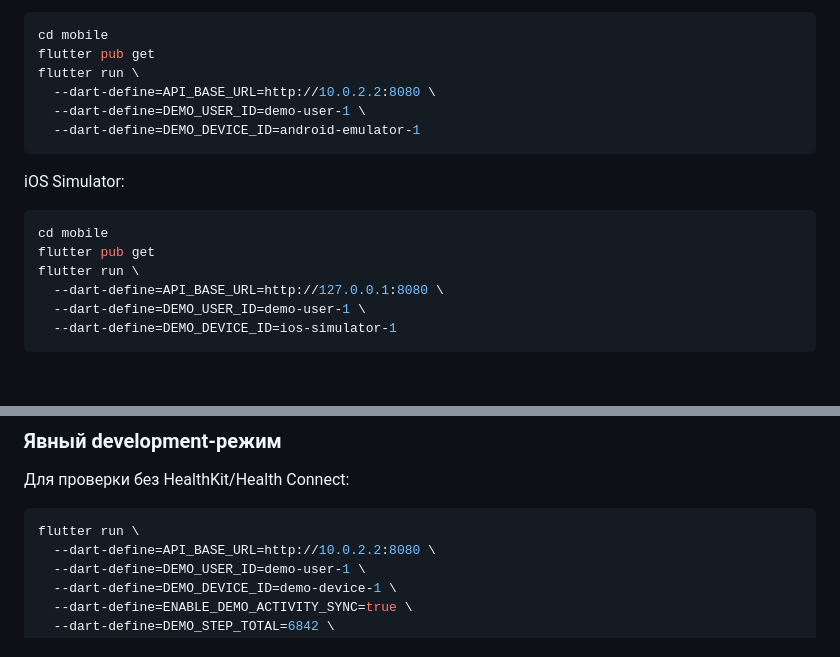
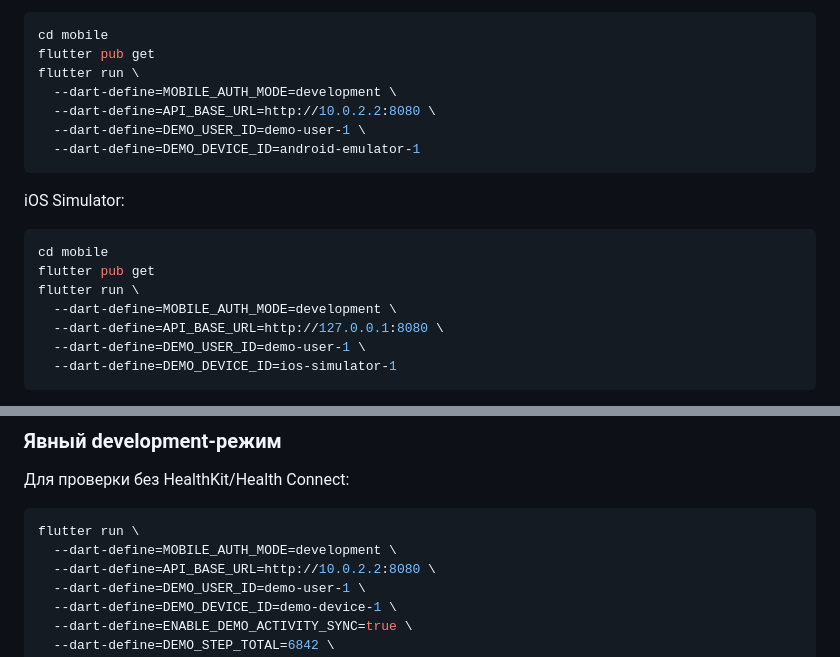
Before and after one commit to MKSEgr/walking-rpg, a Markdown page: README.md, 2 parts joined by grey strips. Rendered like a GitHub page; blank space fills up the shorter version.

Commit message:
docs: keep quickstart launches in development mode

````diff
--- a/README.md
+++ b/README.md
@@ -139,6 +139,7 @@ Android Emulator:
 cd mobile
 flutter pub get
 flutter run \
+  --dart-define=MOBILE_AUTH_MODE=development \
   --dart-define=API_BASE_URL=http://10.0.2.2:8080 \
   --dart-define=DEMO_USER_ID=demo-user-1 \
   --dart-define=DEMO_DEVICE_ID=android-emulator-1
@@ -150,6 +151,7 @@ iOS Simulator:
 cd mobile
 flutter pub get
 flutter run \
+  --dart-define=MOBILE_AUTH_MODE=development \
   --dart-define=API_BASE_URL=http://127.0.0.1:8080 \
   --dart-define=DEMO_USER_ID=demo-user-1 \
   --dart-define=DEMO_DEVICE_ID=ios-simulator-1
@@ -165,6 +167,7 @@ flutter run \
 
 ```bash
 flutter run \
+  --dart-define=MOBILE_AUTH_MODE=development \
   --dart-define=API_BASE_URL=http://10.0.2.2:8080 \
   --dart-define=DEMO_USER_ID=demo-user-1 \
   --dart-define=DEMO_DEVICE_ID=demo-device-1 \
````
